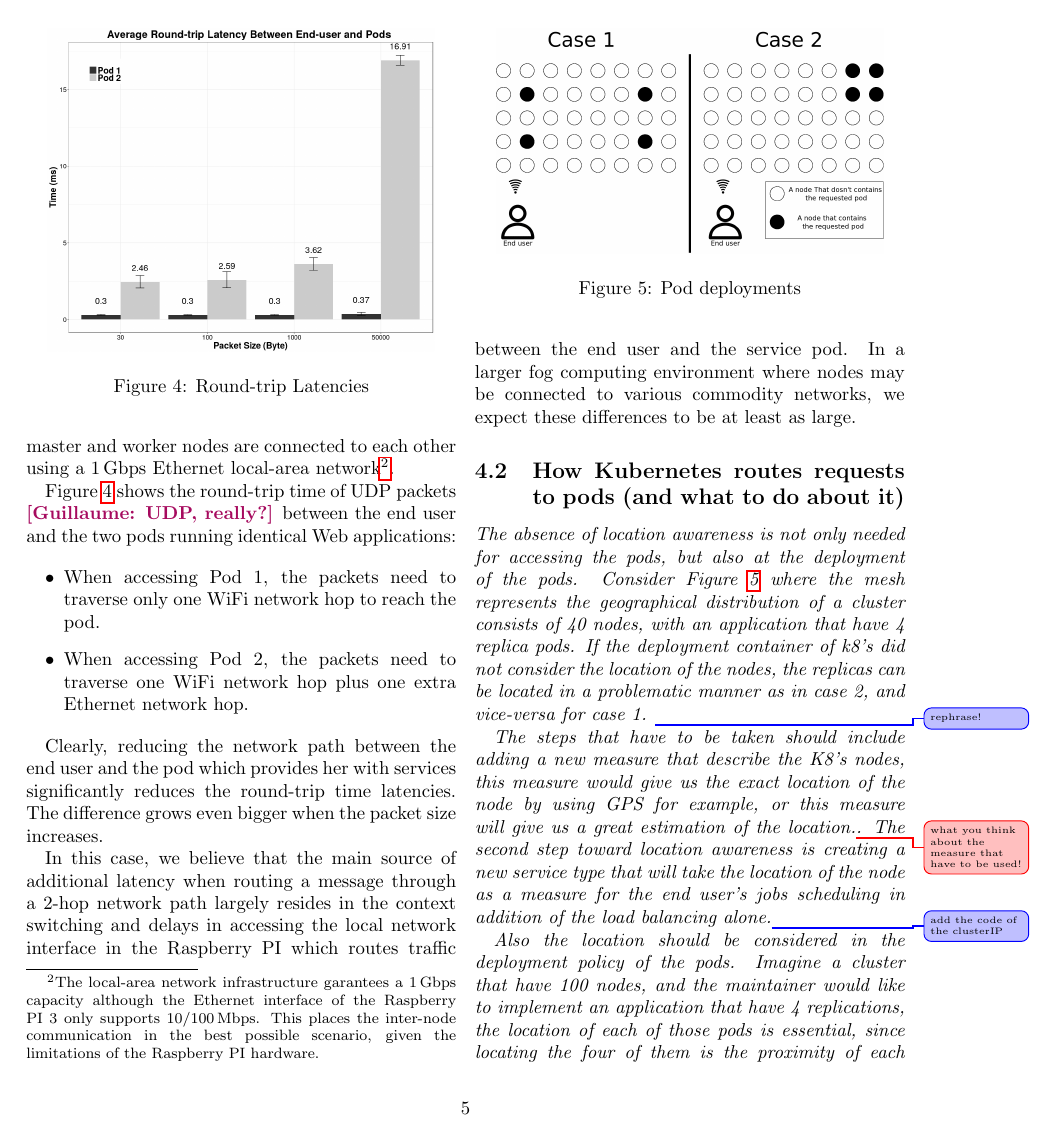
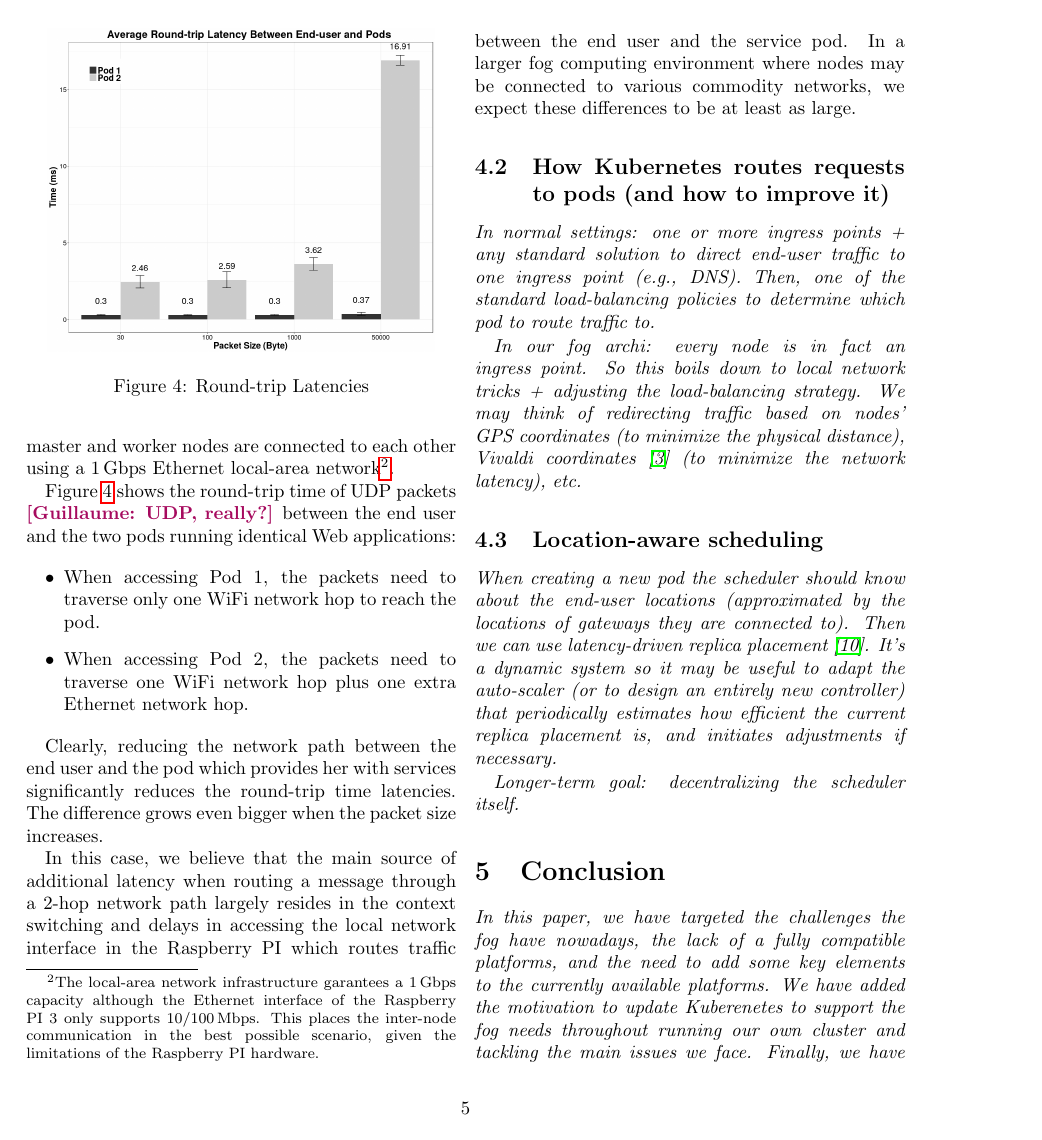
Before and after one commit to alijawadfahs/Hotedge, a LaTeX document (paper/fogaware.tex): page 5 of 6. Compiled offline with pdfLaTeX; a LaTeX package or settings file that is missing is left out.

Commit message:
Outline of the last sections

```diff
--- a/paper/fogaware.tex
+++ b/paper/fogaware.tex
@@ -443,26 +443,50 @@ differences to be at least as large.
 
 % We have collected the round-trip latency for each of the pods by sending UDP packets with different sizes over 1000 times for each test. To avoid overloading the pod we have separated the transmission of the packets by 1 second, preventing any delays caused by processing overhead. The result of these measurements are summarized in Figure \ref{fig:lat}. Even in such an ideal conditions, where the nodes are connected using Ethernet cable and 100 Mbps switch and 1 Gbps switches in IRISA infrastructure. The results have reflected a significant increase of the latency between selecting the pod located in the node we are communicating with and any pod located elsewhere. Further more the experiment have demonstrated that the optimal pod is less affected by the packet size compared to the geographically far pod.
 
-\subsection{How Kubernetes routes requests to pods (and what to do
-  about it)}
+\subsection{How Kubernetes routes requests to pods (and how to improve
+  it)}
 
 \it
-The absence of location awareness is not only needed for accessing the pods, but also at the deployment of the pods. Consider Figure~\ref{fig:dep} where the mesh represents the geographical distribution of a cluster consists of 40 nodes, with an application that have 4 replica pods. If the deployment container of k8's did not consider the location of the nodes, the replicas can be located in a problematic manner as in case 2, and vice-versa for case 1. \change{rephrase!}
 
-\begin{figure}[tbp]
-  \centering
-  \includegraphics[width=.9\linewidth]{images/dep.png}
-  \caption{Pod deployments}
-  \label{fig:dep}
-\end{figure}
+In normal settings: one or more ingress points + any standard solution
+to direct end-user traffic to one ingress point (e.g., DNS). Then, one
+of the standard load-balancing policies to determine which pod to
+route traffic to.
+
+In our fog archi: every node is in fact an ingress point. So this
+boils down to local network tricks + adjusting the load-balancing
+strategy. We may think of redirecting traffic based on nodes' GPS
+coordinates (to minimize the physical distance), Vivaldi
+coordinates~\cite{vivaldi} (to minimize the network latency), etc.
+
+\subsection{Location-aware scheduling}
+
+When creating a new pod the scheduler should know about the end-user
+locations (approximated by the locations of gateways they are
+connected to). Then we can use latency-driven replica
+placement~\cite{szymaniak2006}. It's a dynamic system so it may be
+useful to adapt the auto-scaler (or to design an entirely new
+controller) that periodically estimates how efficient the current
+replica placement is, and initiates adjustments if necessary.
+
+Longer-term goal: decentralizing the scheduler itself.
+
+% The absence of location awareness is not only needed for accessing the pods, but also at the deployment of the pods. Consider Figure~\ref{fig:dep} where the mesh represents the geographical distribution of a cluster consists of 40 nodes, with an application that have 4 replica pods. If the deployment container of k8's did not consider the location of the nodes, the replicas can be located in a problematic manner as in case 2, and vice-versa for case 1. \change{rephrase!}
+
+% \begin{figure}[tbp]
+%   \centering
+%   \includegraphics[width=.9\linewidth]{images/dep.png}
+%   \caption{Pod deployments}
+%   \label{fig:dep}
+% \end{figure}
 
 
-The steps that have to be taken should include adding a new measure that describe the K8's nodes, this measure would give us the exact location of the node by using GPS for example, or this measure will give us a great estimation of the location.\unsure{what you think about the measure that have to be used!}.
-The second step toward location awareness is creating a new service type that will take the location of the node as a measure for the end user's jobs scheduling in addition of the load balancing alone.\change{add the code of the clusterIP}
+% The steps that have to be taken should include adding a new measure that describe the K8's nodes, this measure would give us the exact location of the node by using GPS for example, or this measure will give us a great estimation of the location.\unsure{what you think about the measure that have to be used!}.
+% The second step toward location awareness is creating a new service type that will take the location of the node as a measure for the end user's jobs scheduling in addition of the load balancing alone.\change{add the code of the clusterIP}
 
-Also the location should be considered in the deployment policy of the pods. Imagine a cluster that have 100 nodes, and the maintainer would like to implement an application that have 4 replications, the location of each of those pods is essential, since locating the four of them is the proximity of each others will induce higher latencies for the far nodes, the best solution would be locating them in a way that covers the 100 nodes as equally as possible.
+% Also the location should be considered in the deployment policy of the pods. Imagine a cluster that have 100 nodes, and the maintainer would like to implement an application that have 4 replications, the location of each of those pods is essential, since locating the four of them is the proximity of each others will induce higher latencies for the far nodes, the best solution would be locating them in a way that covers the 100 nodes as equally as possible.
 
-Both of the previously mentioned steps would need state-of-the-art algorithms that will take all the factors and available pods to choose the best pod to be used, still, starting from the simplest algorithms like choosing the closest node would be a good start before digging deep in more complicated algorithms.
+% Both of the previously mentioned steps would need state-of-the-art algorithms that will take all the factors and available pods to choose the best pod to be used, still, starting from the simplest algorithms like choosing the closest node would be a good start before digging deep in more complicated algorithms.
 
 %\subsection{Scheduler Decentralization}
 
```
Also changed, not shown: paper/fogaware.bib (+19 -0 lines).
